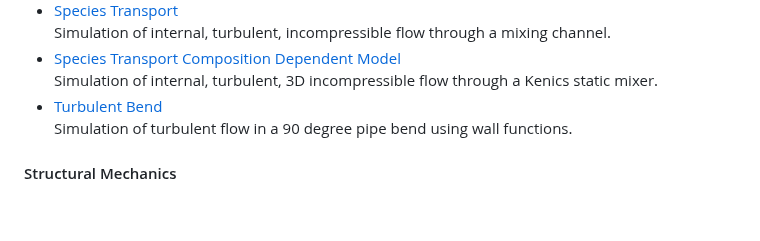
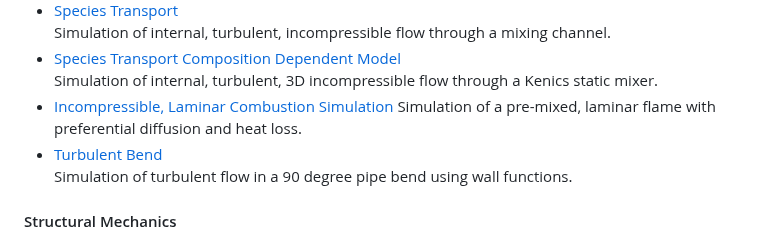
Before and after one commit to su2code/su2code.github.io, a Markdown page: _tutorials/index.md, the part around the change. Rendered like a GitHub page; blank space fills up the shorter version.

Commit message:
Added FGM tutorial to menu for incompressible flow and fixed missing figure in combustion tutorial

```diff
--- a/_tutorials/index.md
+++ b/_tutorials/index.md
@@ -71,6 +71,8 @@ Simulation of internal, turbulent, incompressible flow in a unit cell of a 2D pi
 Simulation of internal, turbulent, incompressible flow through a mixing channel.
 * [Species Transport Composition Dependent Model](/tutorials/Inc_Species_Transport_Composition_Dependent_Model/)
 Simulation of internal, turbulent, 3D incompressible flow through a Kenics static mixer.
+* [Incompressible, Laminar Combustion Simulation](/tutorials/Inc_Combustion/)
+Simulation of a pre-mixed, laminar flame with preferential diffusion and heat loss.
 * [Turbulent Bend](/tutorials/Inc_Turbulent_Bend/)
 Simulation of turbulent flow in a 90 degree pipe bend using wall functions.
 
```
Also changed, not shown: 1 other file.
